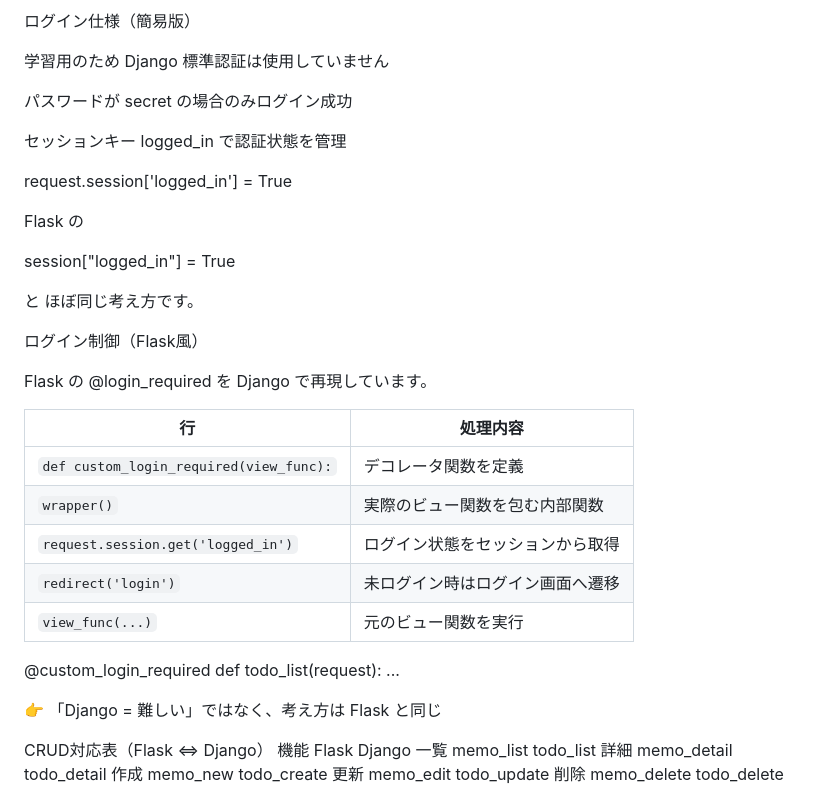
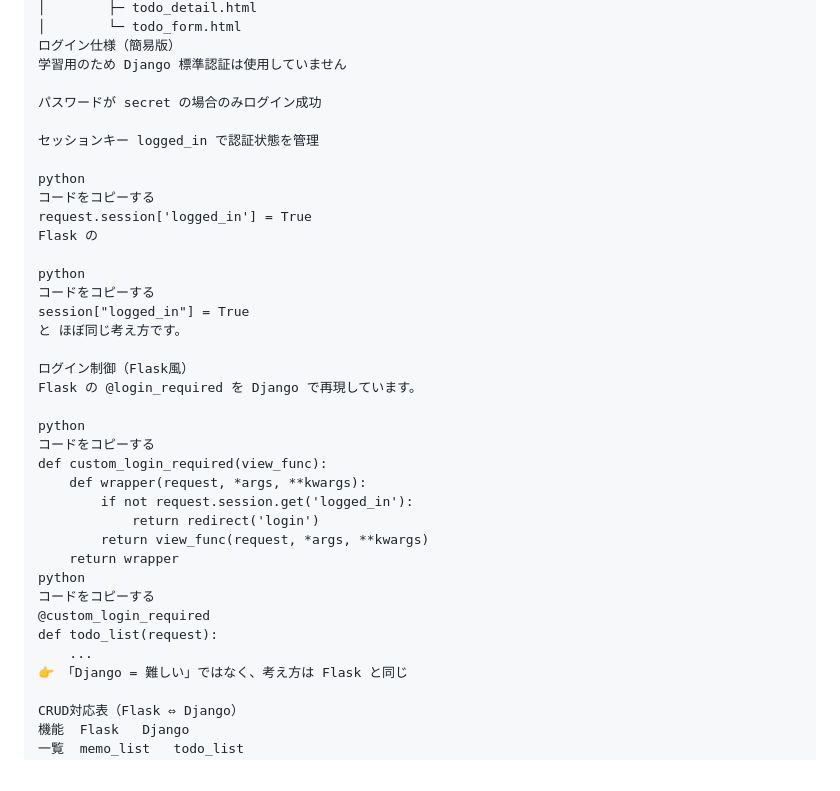
Before and after one commit to takezo77/django_todo_test, a Markdown page: README.md, the part around one of its changes. GitHub-like rendering.

```diff
--- a/README.md
+++ b/README.md
@@ -92,33 +90,32 @@ todo_app/
 
 セッションキー logged_in で認証状態を管理
 
+python
+コードをコピーする
 request.session['logged_in'] = True
-
-
 Flask の
 
+python
+コードをコピーする
 session["logged_in"] = True
-
-
 と ほぼ同じ考え方です。
 
 ログイン制御（Flask風）
-
 Flask の @login_required を Django で再現しています。
 
-| 行 | 処理内容 |
-|---|---|
-| `def custom_login_required(view_func):` | デコレータ関数を定義 |
-| `wrapper()` | 実際のビュー関数を包む内部関数 |
-| `request.session.get('logged_in')` | ログイン状態をセッションから取得 |
-| `redirect('login')` | 未ログイン時はログイン画面へ遷移 |
-| `view_func(...)` | 元のビュー関数を実行 |
-
+python
+コードをコピーする
+def custom_login_required(view_func):
+    def wrapper(request, *args, **kwargs):
+        if not request.session.get('logged_in'):
+            return redirect('login')
+        return view_func(request, *args, **kwargs)
+    return wrapper
+python
+コードをコピーする
 @custom_login_required
 def todo_list(request):
     ...
-
-
 👉 「Django = 難しい」ではなく、考え方は Flask と同じ
 
 CRUD対応表（Flask ⇔ Django）
```
Also changed, not shown: other parts of README.md (+37 -39 lines).
